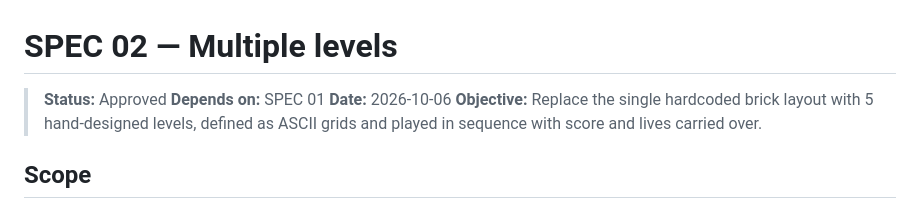
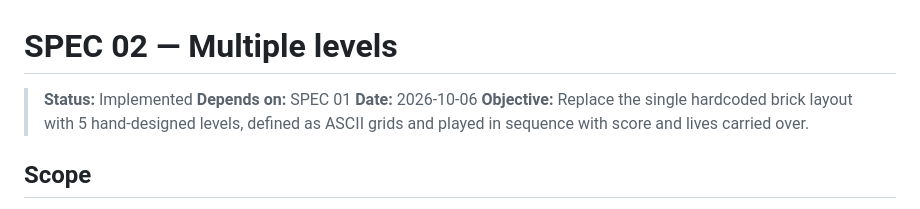
Before and after one commit to MaxCej/Arkanoid, a Markdown page: specs/02-multiple-levels.md, the part around the change. GitHub-like rendering.

Commit message:
Mark spec 02 as implemented
Co-Authored-By: Claude Opus 5.5 <noreply@anthropic.com>

```diff
--- a/specs/02-multiple-levels.md
+++ b/specs/02-multiple-levels.md
@@ -1,6 +1,6 @@
 # SPEC 02 — Multiple levels
 
-> **Status:** Approved
+> **Status:** Implemented
 > **Depends on:** SPEC 01
 > **Date:** 2026-10-06
 > **Objective:** Replace the single hardcoded brick layout with 5 hand-designed levels, defined as ASCII grids and played in sequence with score and lives carried over.
```
